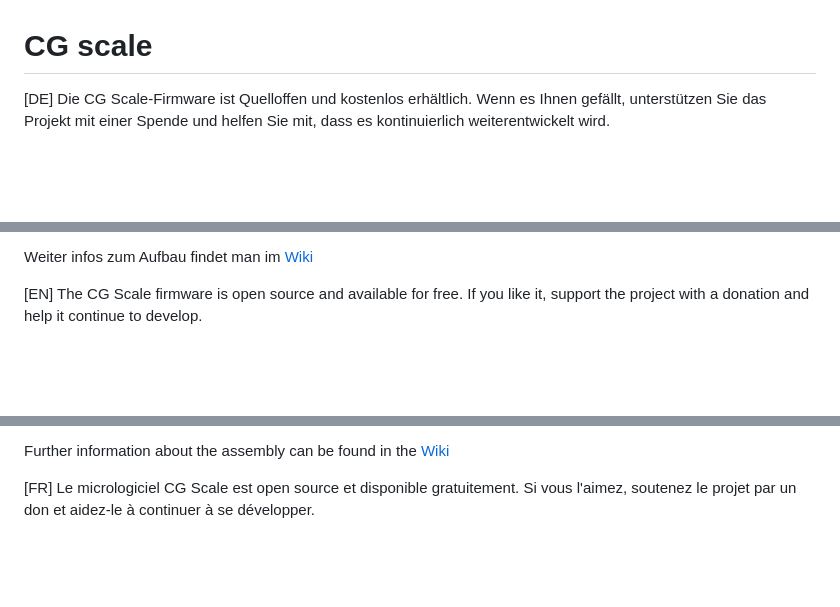
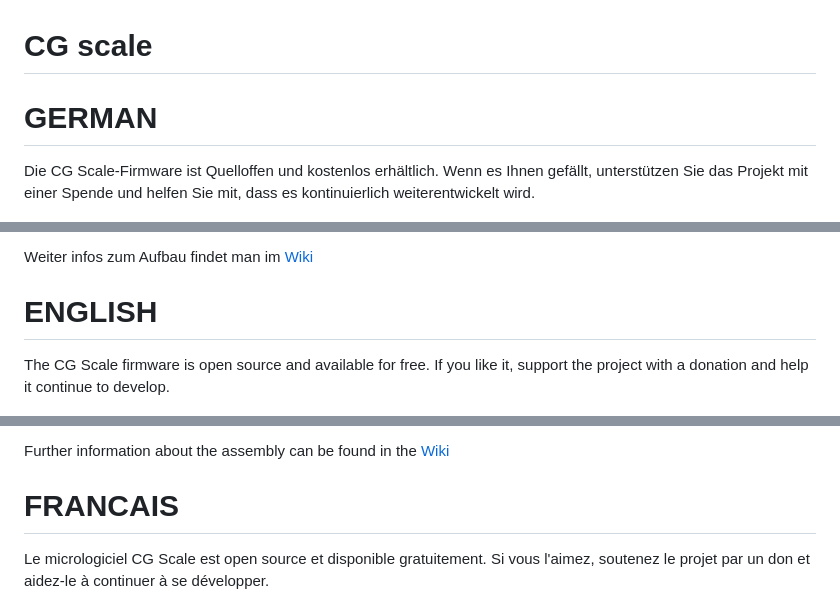
Before and after one commit to nightflyer88/CG_scale, a Markdown page: README.md, 3 parts joined by grey strips. Drawn GitHub-style; blank space fills up the shorter version.

```diff
--- a/README.md
+++ b/README.md
@@ -1,6 +1,8 @@
 # CG scale
 
-[DE] Die CG Scale-Firmware ist Quelloffen und kostenlos erhältlich. Wenn es Ihnen gefällt, unterstützen Sie das Projekt mit einer Spende und helfen Sie mit, dass es kontinuierlich weiterentwickelt wird.
+# GERMAN
+
+Die CG Scale-Firmware ist Quelloffen und kostenlos erhältlich. Wenn es Ihnen gefällt, unterstützen Sie das Projekt mit einer Spende und helfen Sie mit, dass es kontinuierlich weiterentwickelt wird.
 
 [![Donate](https://github.com/nightflyer88/CG_scale/blob/master/Doc/img/Paypal.png)](https://www.paypal.com/cgi-bin/webscr?cmd=_s-xclick&hosted_button_id=R69PMKTCXQBUU&source=url)
 
@@ -20,7 +22,10 @@ Die wichtigsten Funktionen:
 Weiter infos zum Aufbau findet man im [Wiki](https://github.com/nightflyer88/CG_scale/wiki)
 
 
-[EN] The CG Scale firmware is open source and available for free. If you like it, support the project with a donation and help it continue to develop.
+
+# ENGLISH
+
+The CG Scale firmware is open source and available for free. If you like it, support the project with a donation and help it continue to develop.
 
 [![Donate](https://github.com/nightflyer88/CG_scale/blob/master/Doc/img/Paypal.png)](https://www.paypal.com/cgi-bin/webscr?cmd=_s-xclick&hosted_button_id=R69PMKTCXQBUU&source=url)
 
@@ -40,7 +45,10 @@ The most important functions:
 Further information about the assembly can be found in the [Wiki](https://github.com/nightflyer88/CG_scale/wiki)
 
 
-[FR] Le micrologiciel CG Scale est open source et disponible gratuitement. Si vous l'aimez, soutenez le projet par un don et aidez-le à continuer à se développer.
+
+# FRANCAIS
+
+Le micrologiciel CG Scale est open source et disponible gratuitement. Si vous l'aimez, soutenez le projet par un don et aidez-le à continuer à se développer.
 
 [![Donate](https://github.com/nightflyer88/CG_scale/blob/master/Doc/img/Paypal.png)](https://www.paypal.com/cgi-bin/webscr?cmd=_s-xclick&hosted_button_id=R69PMKTCXQBUU&source=url)
 
```
